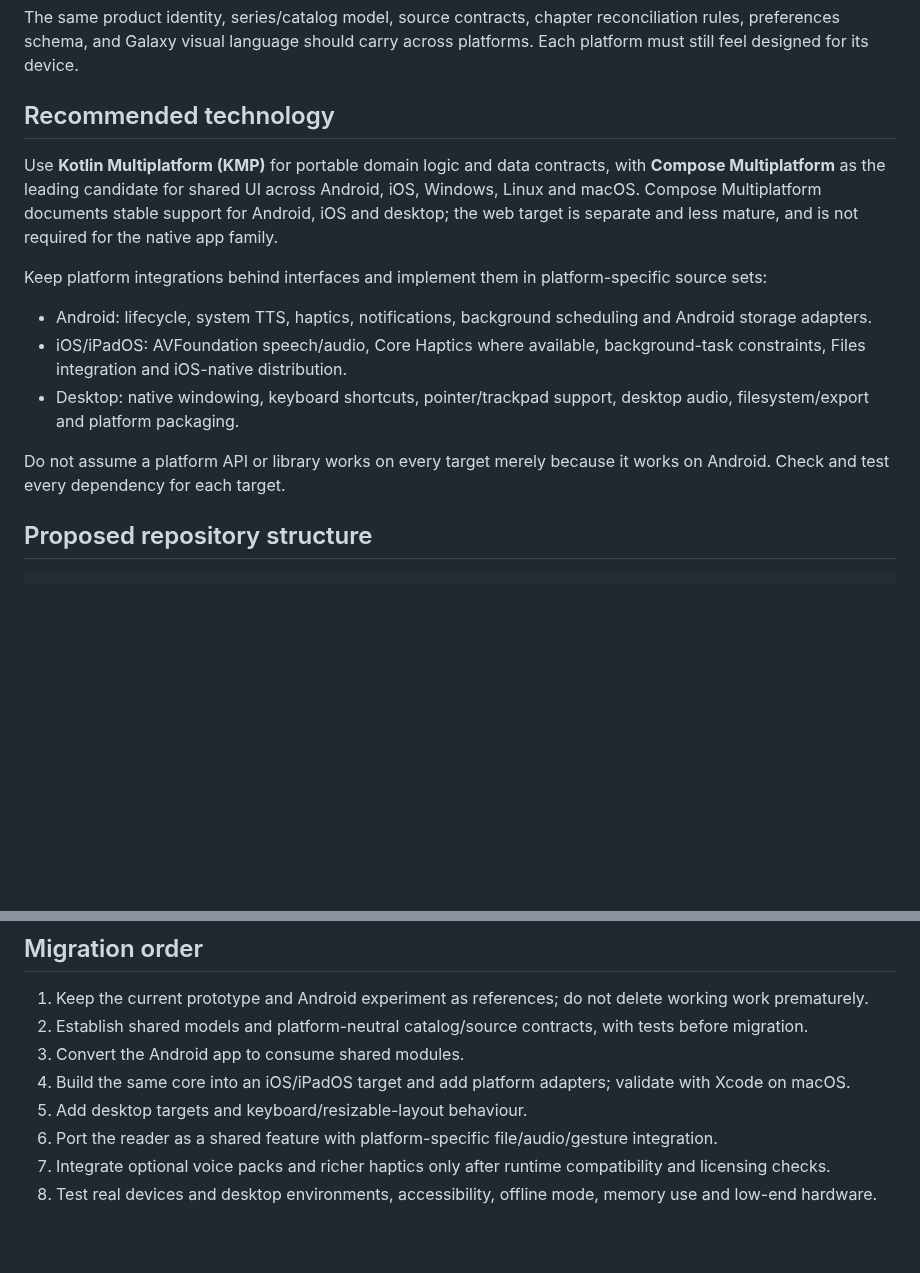
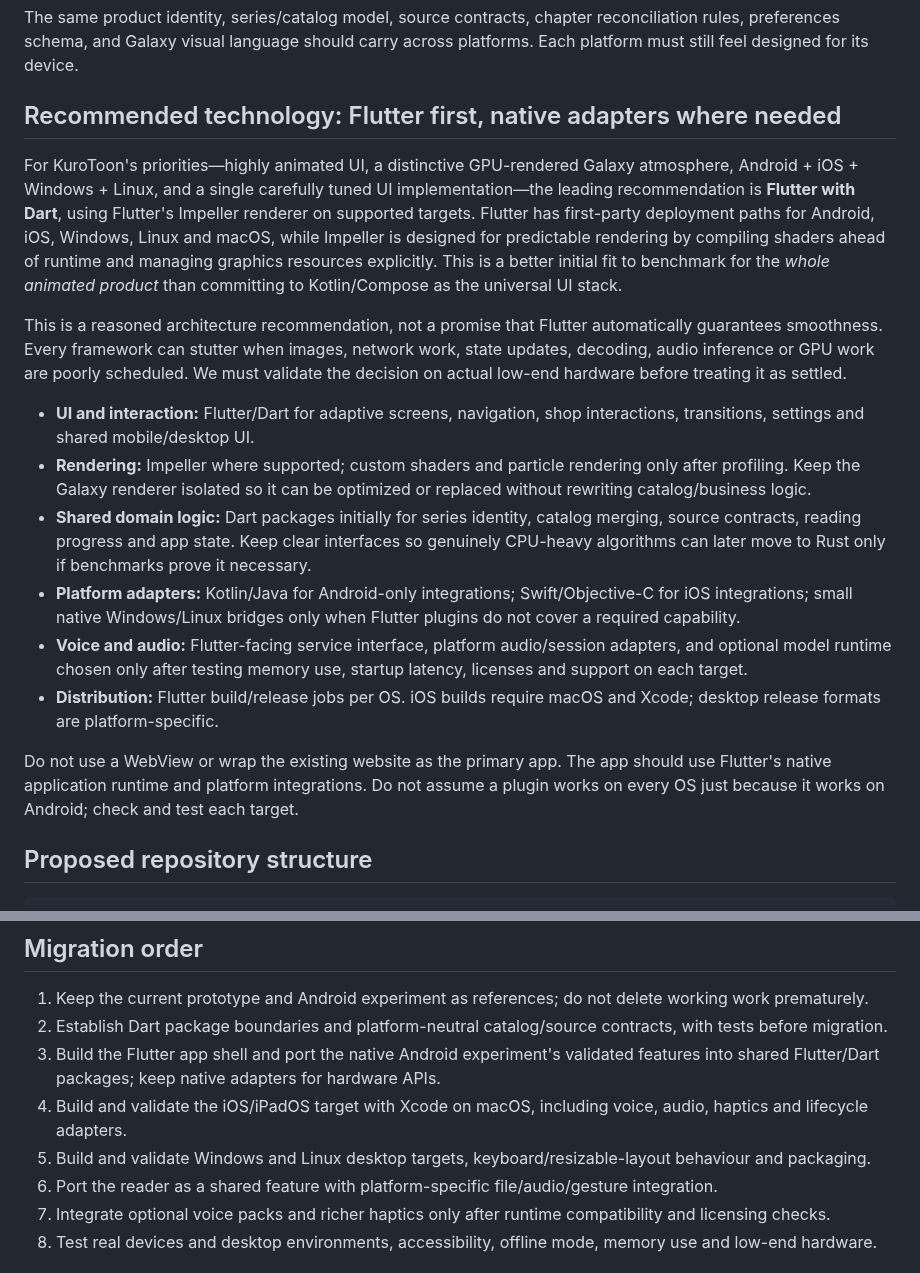
Before and after one commit to gtxnrg-ship-it/Kurotoon, a Markdown page: docs/MULTIPLATFORM_ARCHITECTURE.md, 2 parts joined by grey strips. GitHub-like rendering; blank space fills up the shorter version.

Commit message:
Recommend Flutter for cross-platform fluidity and add performance gates

```diff
--- a/docs/MULTIPLATFORM_ARCHITECTURE.md
+++ b/docs/MULTIPLATFORM_ARCHITECTURE.md
@@ -6,16 +6,20 @@ KuroToon is a multiplatform application family, not an Android-only app and not
 
 The same product identity, series/catalog model, source contracts, chapter reconciliation rules, preferences schema, and Galaxy visual language should carry across platforms. Each platform must still feel designed for its device.
 
-## Recommended technology
+## Recommended technology: Flutter first, native adapters where needed
 
-Use **Kotlin Multiplatform (KMP)** for portable domain logic and data contracts, with **Compose Multiplatform** as the leading candidate for shared UI across Android, iOS, Windows, Linux and macOS. Compose Multiplatform documents stable support for Android, iOS and desktop; the web target is separate and less mature, and is not required for the native app family.
+For KuroToon's priorities—highly animated UI, a distinctive GPU-rendered Galaxy atmosphere, Android + iOS + Windows + Linux, and a single carefully tuned UI implementation—the leading recommendation is **Flutter with Dart**, using Flutter's Impeller renderer on supported targets. Flutter has first-party deployment paths for Android, iOS, Windows, Linux and macOS, while Impeller is designed for predictable rendering by compiling shaders ahead of runtime and managing graphics resources explicitly. This is a better initial fit to benchmark for the *whole animated product* than committing to Kotlin/Compose as the universal UI stack.
 
-Keep platform integrations behind interfaces and implement them in platform-specific source sets:
-- Android: lifecycle, system TTS, haptics, notifications, background scheduling and Android storage adapters.
-- iOS/iPadOS: AVFoundation speech/audio, Core Haptics where available, background-task constraints, Files integration and iOS-native distribution.
-- Desktop: native windowing, keyboard shortcuts, pointer/trackpad support, desktop audio, filesystem/export and platform packaging.
+This is a reasoned architecture recommendation, not a promise that Flutter automatically guarantees smoothness. Every framework can stutter when images, network work, state updates, decoding, audio inference or GPU work are poorly scheduled. We must validate the decision on actual low-end hardware before treating it as settled.
 
-Do not assume a platform API or library works on every target merely because it works on Android. Check and test every dependency for each target.
+- **UI and interaction:** Flutter/Dart for adaptive screens, navigation, shop interactions, transitions, settings and shared mobile/desktop UI.
+- **Rendering:** Impeller where supported; custom shaders and particle rendering only after profiling. Keep the Galaxy renderer isolated so it can be optimized or replaced without rewriting catalog/business logic.
+- **Shared domain logic:** Dart packages initially for series identity, catalog merging, source contracts, reading progress and app state. Keep clear interfaces so genuinely CPU-heavy algorithms can later move to Rust only if benchmarks prove it necessary.
+- **Platform adapters:** Kotlin/Java for Android-only integrations; Swift/Objective-C for iOS integrations; small native Windows/Linux bridges only when Flutter plugins do not cover a required capability.
+- **Voice and audio:** Flutter-facing service interface, platform audio/session adapters, and optional model runtime chosen only after testing memory use, startup latency, licenses and support on each target.
+- **Distribution:** Flutter build/release jobs per OS. iOS builds require macOS and Xcode; desktop release formats are platform-specific.
+
+Do not use a WebView or wrap the existing website as the primary app. The app should use Flutter's native application runtime and platform integrations. Do not assume a plugin works on every OS just because it works on Android; check and test each target.
 
 ## Proposed repository structure
 
@@ -105,10 +126,10 @@ A green Android build does not prove the iOS or desktop app builds. Show separat
 ## Migration order
 
 1. Keep the current prototype and Android experiment as references; do not delete working work prematurely.
-2. Establish shared models and platform-neutral catalog/source contracts, with tests before migration.
-3. Convert the Android app to consume shared modules.
-4. Build the same core into an iOS/iPadOS target and add platform adapters; validate with Xcode on macOS.
-5. Add desktop targets and keyboard/resizable-layout behaviour.
+2. Establish Dart package boundaries and platform-neutral catalog/source contracts, with tests before migration.
+3. Build the Flutter app shell and port the native Android experiment's validated features into shared Flutter/Dart packages; keep native adapters for hardware APIs.
+4. Build and validate the iOS/iPadOS target with Xcode on macOS, including voice, audio, haptics and lifecycle adapters.
+5. Build and validate Windows and Linux desktop targets, keyboard/resizable-layout behaviour and packaging.
 6. Port the reader as a shared feature with platform-specific file/audio/gesture integration.
 7. Integrate optional voice packs and richer haptics only after runtime compatibility and licensing checks.
 8. Test real devices and desktop environments, accessibility, offline mode, memory use and low-end hardware.
```
Also changed, not shown: other parts of docs/MULTIPLATFORM_ARCHITECTURE.md (+17 -0 lines).
